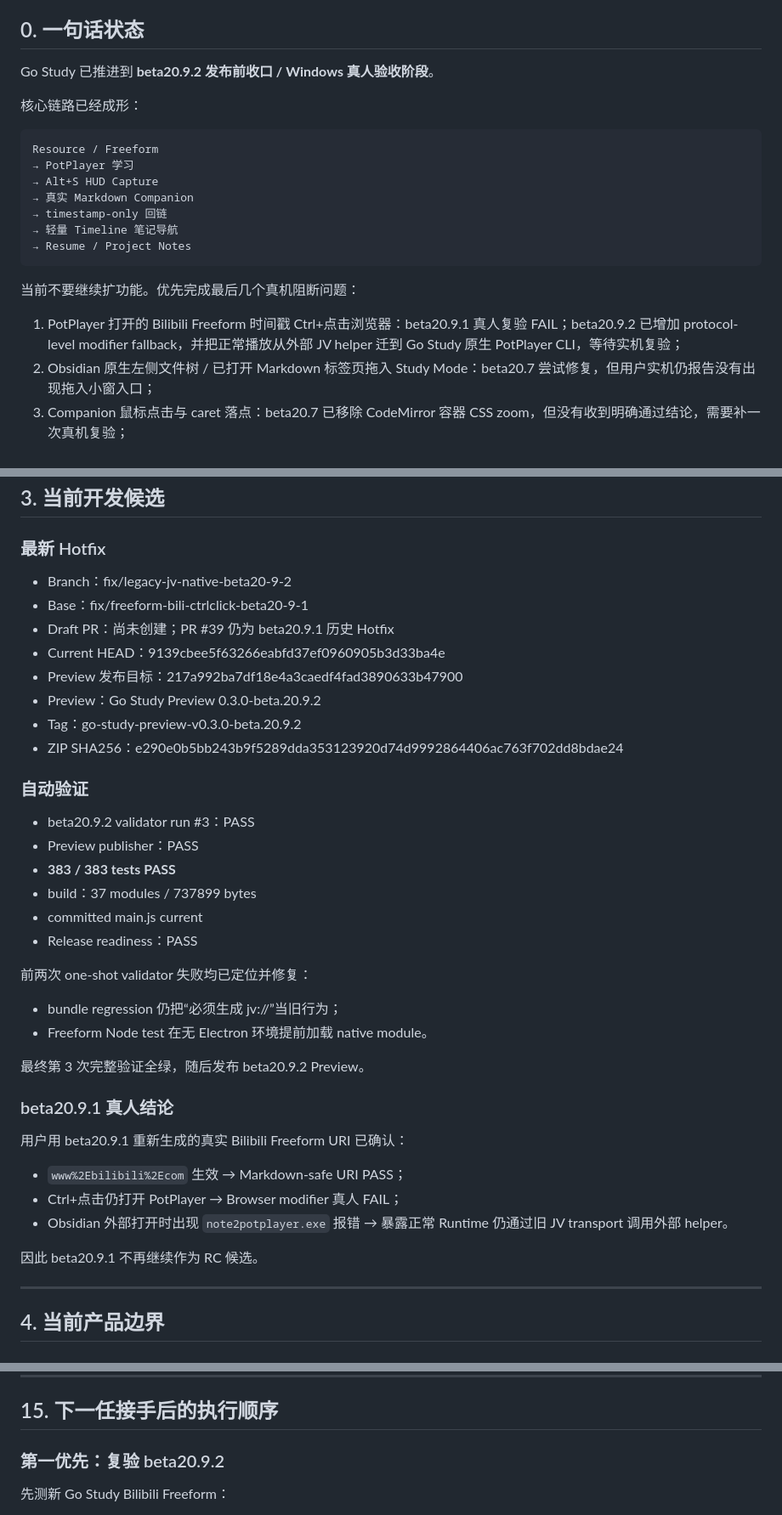
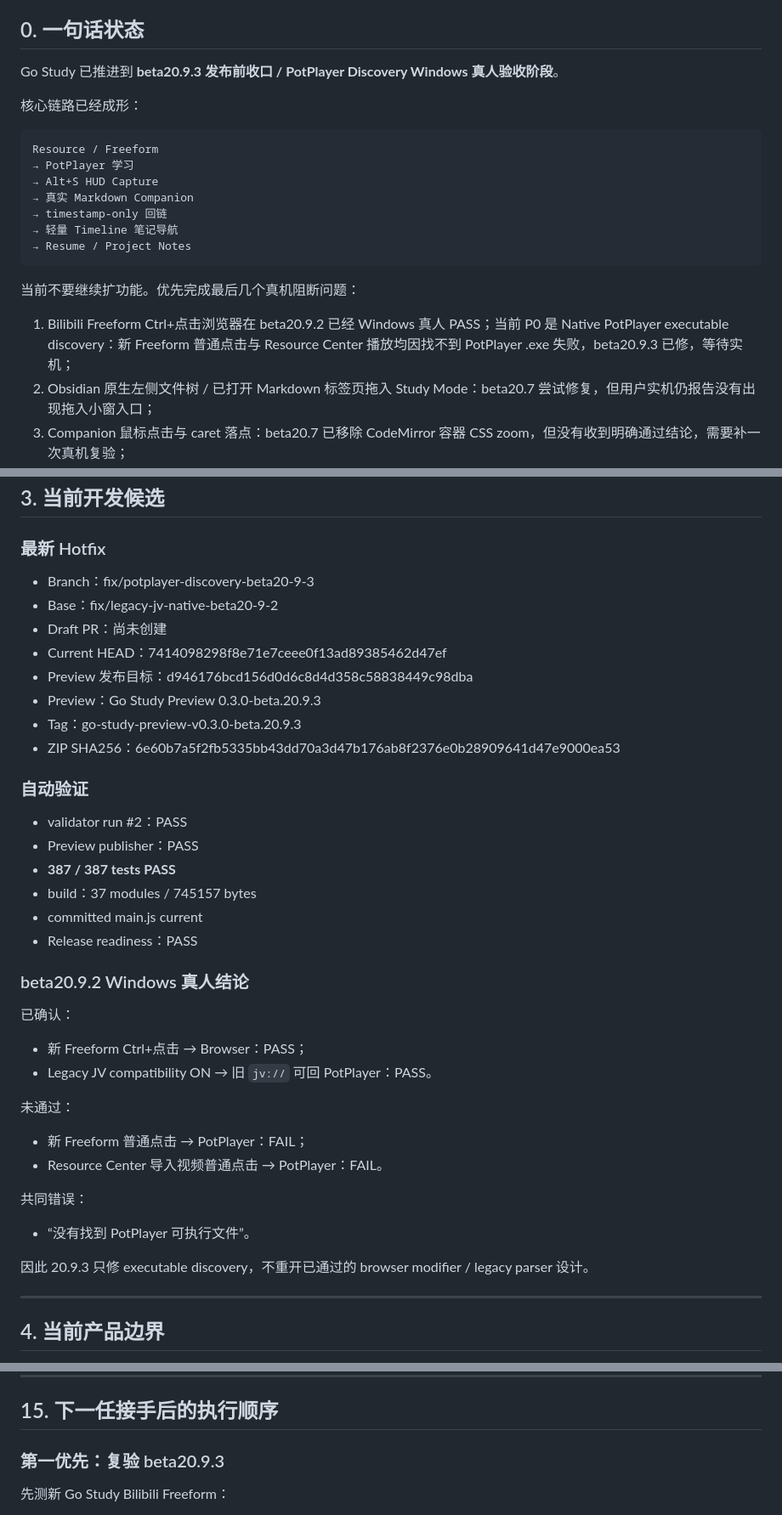
Before and after one commit to z3093508903-rgb/learning-resource-hub-vnext, a Markdown page: docs/handoff/CURRENT_HANDOFF.md, 3 parts joined by grey strips. Shown at 85% size. Rendered like a GitHub page.

Commit message:
docs: hand off beta20.9.3 PotPlayer discovery

```diff
--- a/docs/handoff/CURRENT_HANDOFF.md
+++ b/docs/handoff/CURRENT_HANDOFF.md
@@ -5,7 +5,7 @@
 
 ## 0. 一句话状态
 
-Go Study 已推进到 **beta20.9.2 发布前收口 / Windows 真人验收阶段**。
+Go Study 已推进到 **beta20.9.3 发布前收口 / PotPlayer Discovery Windows 真人验收阶段**。
 
 核心链路已经成形：
 
@@ -21,7 +21,7 @@ Resource / Freeform
 
 当前不要继续扩功能。优先完成最后几个真机阻断问题：
 
-1. PotPlayer 打开的 Bilibili Freeform 时间戳 Ctrl+点击浏览器：beta20.9.1 真人复验 FAIL；beta20.9.2 已增加 protocol-level modifier fallback，并把正常播放从外部 JV helper 迁到 Go Study 原生 PotPlayer CLI，等待实机复验；
+1. Bilibili Freeform Ctrl+点击浏览器在 beta20.9.2 已经 Windows 真人 PASS；当前 P0 是 Native PotPlayer executable discovery：新 Freeform 普通点击与 Resource Center 播放均因找不到 PotPlayer .exe 失败，beta20.9.3 已修，等待实机；
 2. Obsidian 原生左侧文件树 / 已打开 Markdown 标签页拖入 Study Mode：beta20.7 尝试修复，但用户实机仍报告没有出现拖入小窗入口；
 3. Companion 鼠标点击与 caret 落点：beta20.7 已移除 CodeMirror 容器 CSS zoom，但没有收到明确通过结论，需要补一次真机复验；
 4. beta20.9 的 Managed v3 fallback / legacy v1 relink / light-mode modal / named backup 需要最终回归。
@@ -61,38 +61,39 @@ z3093508903-rgb/learning-resource-hub-vnext
 
 ### 最新 Hotfix
 
-- Branch：fix/legacy-jv-native-beta20-9-2
-- Base：fix/freeform-bili-ctrlclick-beta20-9-1
-- Draft PR：尚未创建；PR #39 仍为 beta20.9.1 历史 Hotfix
-- Current HEAD：9139cbee5f63266eabfd37ef0960905b3d33ba4e
-- Preview 发布目标：217a992ba7df18e4a3caedf4fad3890633b47900
-- Preview：Go Study Preview 0.3.0-beta.20.9.2
-- Tag：go-study-preview-v0.3.0-beta.20.9.2
-- ZIP SHA256：e290e0b5bb243b9f5289dda353123920d74d9992864406ac763f702dd8bdae24
+- Branch：fix/potplayer-discovery-beta20-9-3
+- Base：fix/legacy-jv-native-beta20-9-2
+- Draft PR：尚未创建
+- Current HEAD：7414098298f8e71e7ceee0f13ad89385462d47ef
+- Preview 发布目标：d946176bcd156d0d6c8d4d358c58838449c98dba
+- Preview：Go Study Preview 0.3.0-beta.20.9.3
+- Tag：go-study-preview-v0.3.0-beta.20.9.3
+- ZIP SHA256：6e60b7a5f2fb5335bb43dd70a3d47b176ab8f2376e0b28909641d47e9000ea53
 
 ### 自动验证
 
-- beta20.9.2 validator run #3：PASS
+- validator run #2：PASS
 - Preview publisher：PASS
-- **383 / 383 tests PASS**
-- build：37 modules / 737899 bytes
+- **387 / 387 tests PASS**
+- build：37 modules / 745157 bytes
 - committed main.js current
 - Release readiness：PASS
 
-前两次 one-shot validator 失败均已定位并修复：
-- bundle regression 仍把“必须生成 jv://”当旧行为；
-- Freeform Node test 在无 Electron 环境提前加载 native module。
+### beta20.9.2 Windows 真人结论
 
-最终第 3 次完整验证全绿，随后发布 beta20.9.2 Preview。
+已确认：
+- 新 Freeform Ctrl+点击 → Browser：PASS；
+- Legacy JV compatibility ON → 旧 `jv://` 可回 PotPlayer：PASS。
 
-### beta20.9.1 真人结论
+未通过：
+- 新 Freeform 普通点击 → PotPlayer：FAIL；
+- Resource Center 导入视频普通点击 → PotPlayer：FAIL。
 
-用户用 beta20.9.1 重新生成的真实 Bilibili Freeform URI 已确认：
-- `www%2Ebilibili%2Ecom` 生效 → Markdown-safe URI PASS；
-- Ctrl+点击仍打开 PotPlayer → Browser modifier 真人 FAIL；
-- Obsidian 外部打开时出现 `note2potplayer.exe` 报错 → 暴露正常 Runtime 仍通过旧 JV transport 调用外部 helper。
+共同错误：
+- “没有找到 PotPlayer 可执行文件”。
 
-因此 beta20.9.1 不再继续作为 RC 候选。
+因此 20.9.3 只修 executable discovery，不重开已通过的 browser modifier / legacy parser 设计。
+
 
 ---
 
@@ -598,7 +648,7 @@ beta20.7 已处理：
 
 ## 15. 下一任接手后的执行顺序
 
-### 第一优先：复验 beta20.9.2
+### 第一优先：复验 beta20.9.3
 
 先测新 Go Study Bilibili Freeform：
 1. 普通点击是否由 Go Study 直接启动 PotPlayer 并正确 seek，且不再出现 note2potplayer.exe；
```
Also changed, not shown: other parts of docs/handoff/CURRENT_HANDOFF.md (+49 -0 lines).
